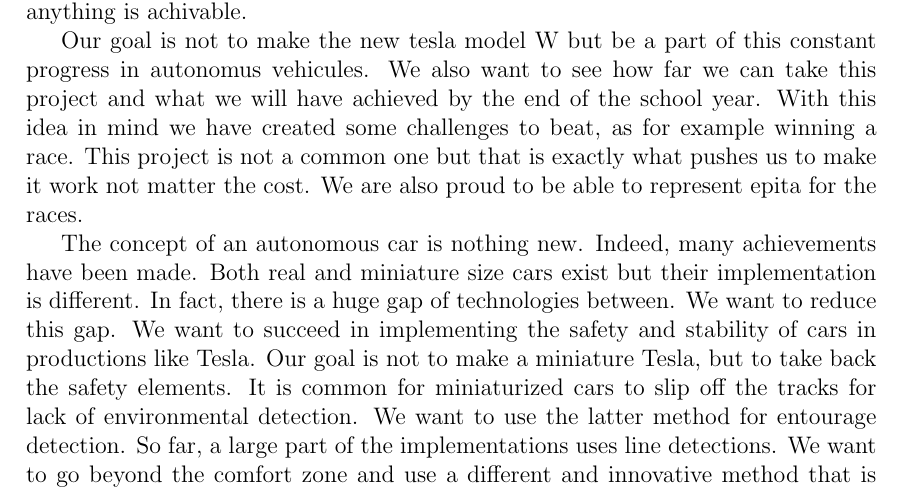
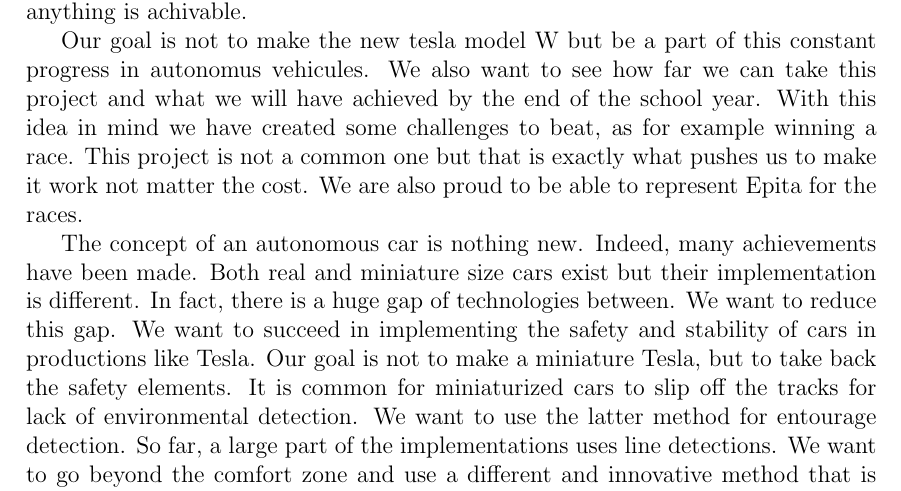
Before and after one commit to Autonomobile/AutoPylot, a LaTeX document (project-specifications/project-specifications.tex): part of page 5 of 9, cut so that both start at the same text. Compiled offline with pdfLaTeX.

Commit message:
Update motivation
I left the one written by Micka

```diff
--- a/project-specifications/project-specifications.tex
+++ b/project-specifications/project-specifications.tex
@@ -89,7 +89,7 @@ Why this project ?
 
 This project is something that we deeply care about. Being able to work on an self driving car does sound like a dream to most of us. Yet thanks to Reda and Maxime Ellerbach we made that dream come true. Being able to work on this project means we will be able to learn valuable skills for our futur life. Being able to work on this project is also a way to prove ourselves, that with enough work anything is achivable.
 
-Our goal is not to make the new tesla model W but be a part of this constant progress in autonomus vehicules. We also want to see how far we can take this project and what we will have achieved by the end of the school year. With this idea in mind we have created some challenges to beat, as for example winning a race. This project is not a common one but that is exactly what pushes us to make it work not matter the cost. We are also proud to be able to represent epita for the races.
+Our goal is not to make the new tesla model W but be a part of this constant progress in autonomus vehicules. We also want to see how far we can take this project and what we will have achieved by the end of the school year. With this idea in mind we have created some challenges to beat, as for example winning a race. This project is not a common one but that is exactly what pushes us to make it work not matter the cost. We are also proud to be able to represent Epita for the races.
 
 
 The concept of an autonomous car is nothing new. Indeed, many achievements have been made. Both real and miniature size cars exist but their implementation is different. In fact, there is a huge gap of technologies between. We want to reduce this gap. We want to succeed in implementing the safety and stability of cars in productions like Tesla. Our goal is not to make a miniature Tesla, but to take back the safety elements. It is common for miniaturized cars to slip off the tracks for lack of environmental detection. We want to use the latter method for entourage detection. So far, a large part of the implementations uses line detections. We want to go beyond the comfort zone and use a different and innovative method that is based on AI. We want to take the best of what is out there and explore possibilities to make self-driving miniature cars that are reliable and capable of racing other vehicles. Until now miniaturized cars did not take into account other vehicles. They are considered the only vehicle on the track and the overtaking principle was not implemented. We will try to beat this challenge. Indeed, this is something unusual. We want to make a real leap forward in this area and not just replicate what is out there. To simplify our task, we will be content to run races. The recognition of panels and pedestrians is too complex for us. Large-scale racing and artificial intelligence are a little exploited field. This is what push us to create something new. We will be happy to represent EPITA at the next cars races and win for our School. We would be very proud of it.
```
